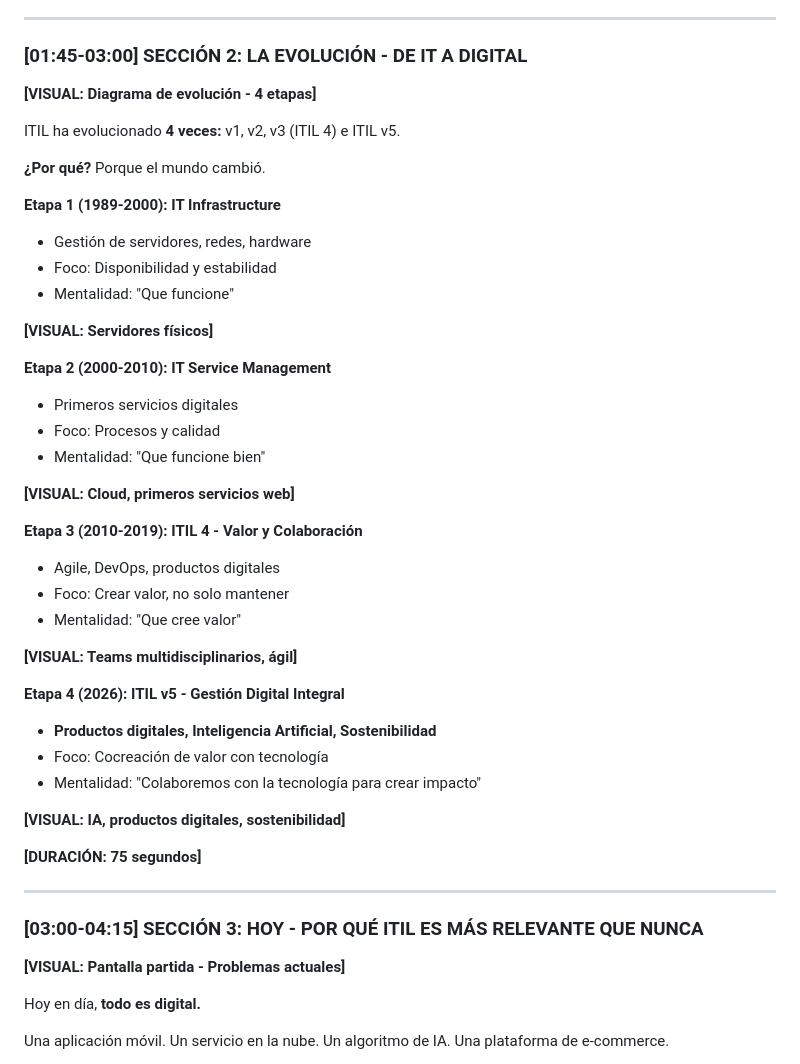
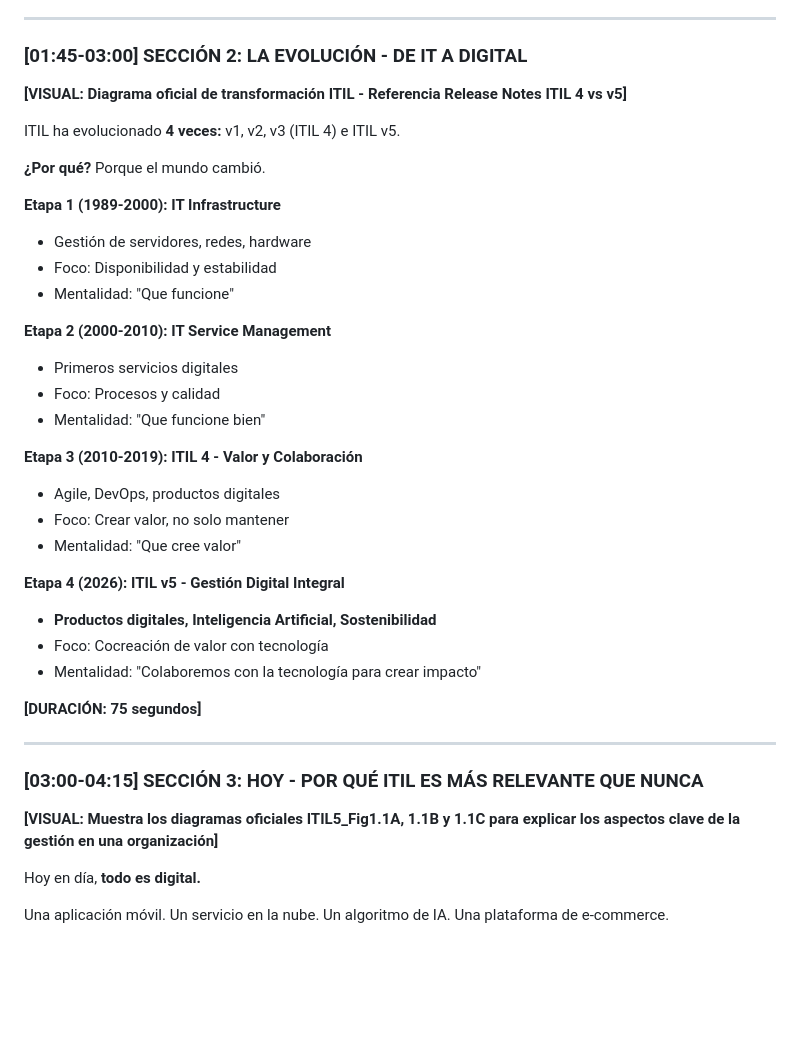
Before and after one commit to netecgeminiai/braindumpScanner, a Markdown page: itil-curso/V1.1_GUION.md, the part around the change. GitHub-like rendering; blank space fills up the shorter version.

```diff
--- a/itil-curso/V1.1_GUION.md
+++ b/itil-curso/V1.1_GUION.md
@@ -45,7 +45,7 @@ Durante los años 90 y 2000, ITIL se convirtió en el estándar mundial. Pero aq
 
 ### [01:45-03:00] SECCIÓN 2: LA EVOLUCIÓN - DE IT A DIGITAL
 
-**[VISUAL: Diagrama de evolución - 4 etapas]**
+**[VISUAL: Diagrama oficial de transformación ITIL - Referencia Release Notes ITIL 4 vs v5]**
 
 ITIL ha evolucionado **4 veces:** v1, v2, v3 (ITIL 4) e ITIL v5.
 
@@ -56,28 +56,20 @@ ITIL ha evolucionado **4 veces:** v1, v2, v3 (ITIL 4) e ITIL v5.
 - Foco: Disponibilidad y estabilidad
 - Mentalidad: "Que funcione"
 
-**[VISUAL: Servidores físicos]**
-
 **Etapa 2 (2000-2010): IT Service Management**
 - Primeros servicios digitales
 - Foco: Procesos y calidad
 - Mentalidad: "Que funcione bien"
-
-**[VISUAL: Cloud, primeros servicios web]**
 
 **Etapa 3 (2010-2019): ITIL 4 - Valor y Colaboración**
 - Agile, DevOps, productos digitales
 - Foco: Crear valor, no solo mantener
 - Mentalidad: "Que cree valor"
 
-**[VISUAL: Teams multidisciplinarios, ágil]**
-
 **Etapa 4 (2026): ITIL v5 - Gestión Digital Integral**
 - **Productos digitales, Inteligencia Artificial, Sostenibilidad**
 - Foco: Cocreación de valor con tecnología
 - Mentalidad: "Colaboremos con la tecnología para crear impacto"
-
-**[VISUAL: IA, productos digitales, sostenibilidad]**
 
 **[DURACIÓN: 75 segundos]**
 
@@ -85,7 +77,7 @@ ITIL ha evolucionado **4 veces:** v1, v2, v3 (ITIL 4) e ITIL v5.
 
 ### [03:00-04:15] SECCIÓN 3: HOY - POR QUÉ ITIL ES MÁS RELEVANTE QUE NUNCA
 
-**[VISUAL: Pantalla partida - Problemas actuales]**
+**[VISUAL: Muestra los diagramas oficiales ITIL5_Fig1.1A, 1.1B y 1.1C para explicar los aspectos clave de la gestión en una organización]**
 
 Hoy en día, **todo es digital.**
 
```
Also changed, not shown: itil-curso/V1.2_GUION.md (+10 -9 lines), itil-curso/V1.4_GUION.md (+4 -4 lines).
